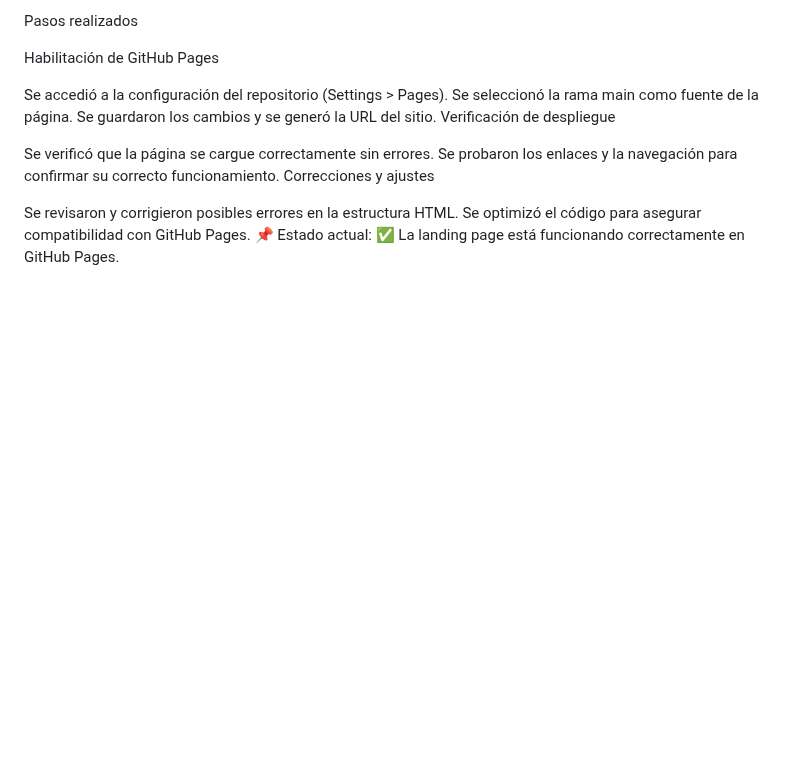
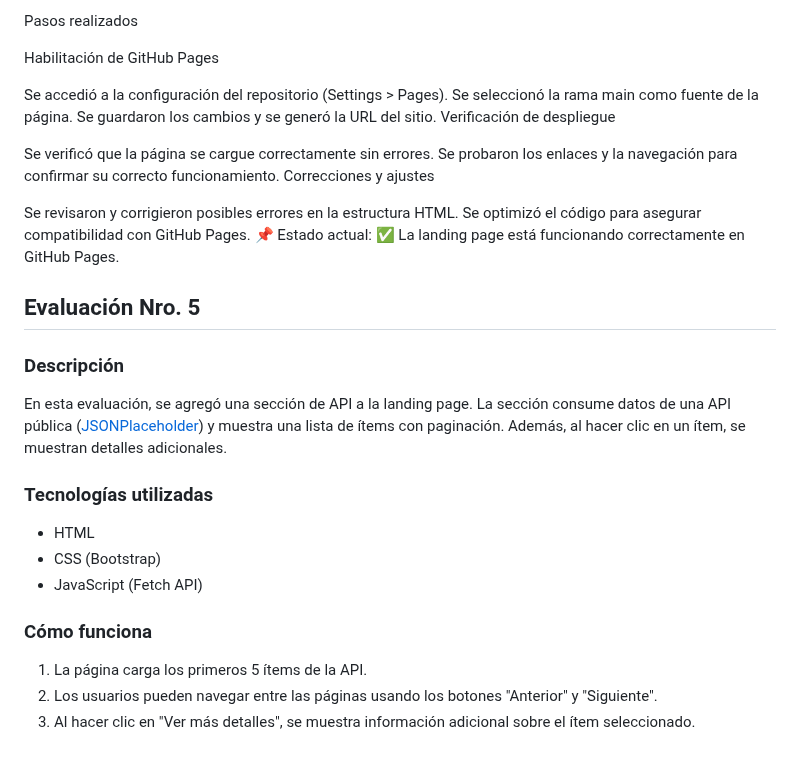
Before and after one commit to omarcitol/proweb_petroskill, a Markdown page: README.md, the part around the change. GitHub-like rendering; blank space fills up the shorter version.

```diff
--- a/README.md
+++ b/README.md
@@ -82,3 +82,18 @@ Correcciones y ajustes
 Se revisaron y corrigieron posibles errores en la estructura HTML.
 Se optimizó el código para asegurar compatibilidad con GitHub Pages.
 📌 Estado actual: ✅ La landing page está funcionando correctamente en GitHub Pages.
+
+## Evaluación Nro. 5
+
+### Descripción
+En esta evaluación, se agregó una sección de API a la landing page. La sección consume datos de una API pública ([JSONPlaceholder](https://jsonplaceholder.typicode.com/)) y muestra una lista de ítems con paginación. Además, al hacer clic en un ítem, se muestran detalles adicionales.
+
+### Tecnologías utilizadas
+- HTML
+- CSS (Bootstrap)
+- JavaScript (Fetch API)
+
+### Cómo funciona
+1. La página carga los primeros 5 ítems de la API.
+2. Los usuarios pueden navegar entre las páginas usando los botones "Anterior" y "Siguiente".
+3. Al hacer clic en "Ver más detalles", se muestra información adicional sobre el ítem seleccionado.
```
